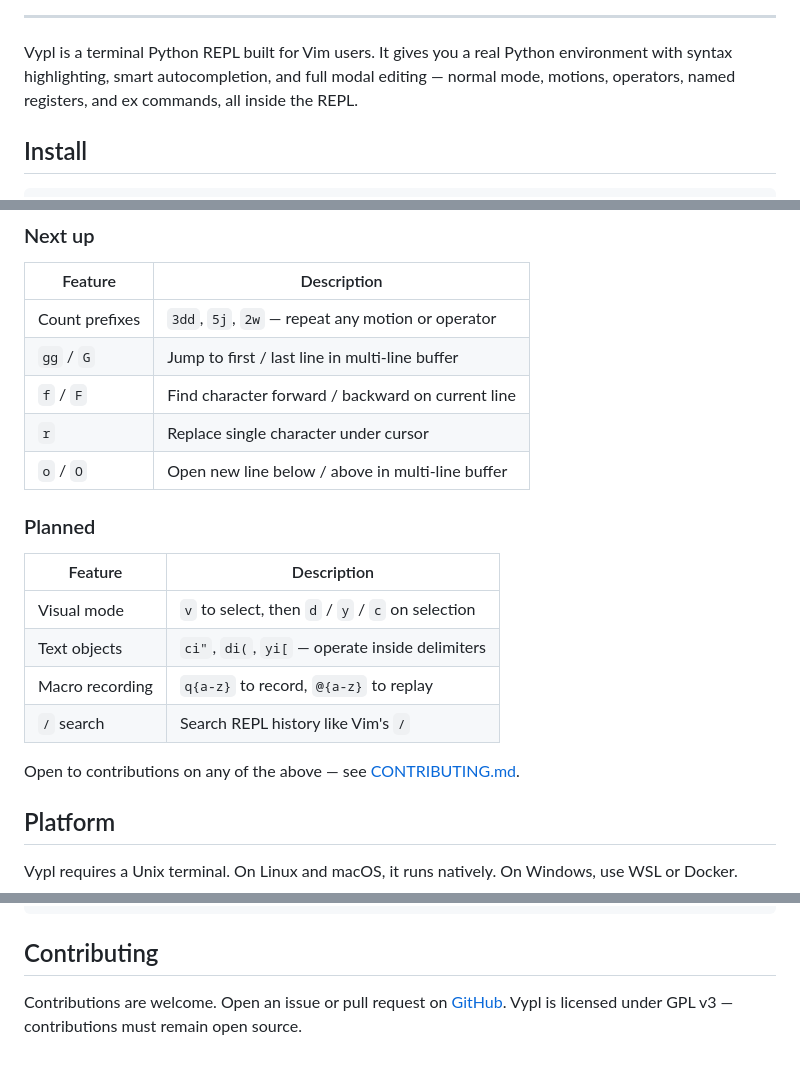
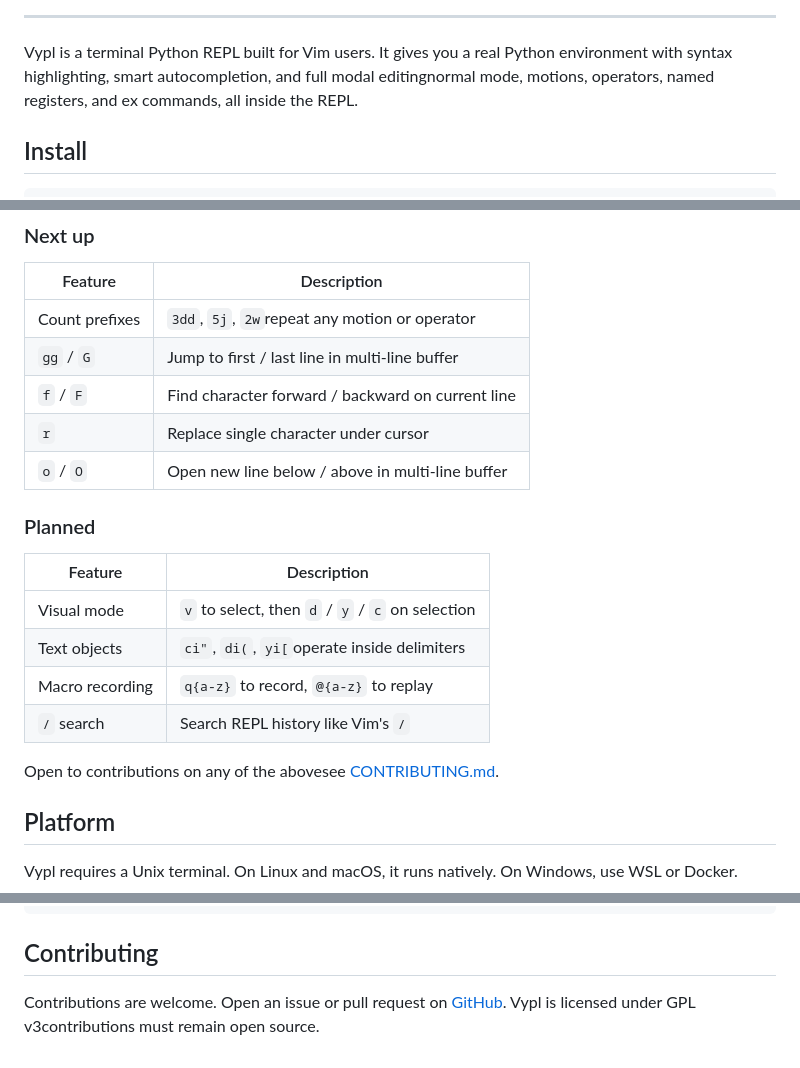
Before and after one commit to HoraDomu/Vypl, a Markdown page: README.md, 3 parts joined by grey strips. Rendered like a GitHub page.

```diff
--- a/README.md
+++ b/README.md
@@ -21,7 +21,7 @@
 
 ---
 
-Vypl is a terminal Python REPL built for Vim users. It gives you a real Python environment with syntax highlighting, smart autocompletion, and full modal editing — normal mode, motions, operators, named registers, and ex commands, all inside the REPL.
+Vypl is a terminal Python REPL built for Vim users. It gives you a real Python environment with syntax highlighting, smart autocompletion, and full modal editingnormal mode, motions, operators, named registers, and ex commands, all inside the REPL.
 
 ## Install
 
@@ -81,7 +81,7 @@ Type `:` in normal mode to enter command mode.
 ### Next up
 | Feature | Description |
 |---|---|
-| Count prefixes | `3dd`, `5j`, `2w` — repeat any motion or operator |
+| Count prefixes | `3dd`, `5j`, `2w`repeat any motion or operator |
 | `gg` / `G` | Jump to first / last line in multi-line buffer |
 | `f` / `F` | Find character forward / backward on current line |
 | `r` | Replace single character under cursor |
@@ -91,11 +91,11 @@ Type `:` in normal mode to enter command mode.
 | Feature | Description |
 |---|---|
 | Visual mode | `v` to select, then `d` / `y` / `c` on selection |
-| Text objects | `ci"`, `di(`, `yi[` — operate inside delimiters |
+| Text objects | `ci"`, `di(`, `yi[`operate inside delimiters |
 | Macro recording | `q{a-z}` to record, `@{a-z}` to replay |
 | `/` search | Search REPL history like Vim's `/` |
 
-Open to contributions on any of the above — see [CONTRIBUTING.md](CONTRIBUTING.md).
+Open to contributions on any of the abovesee [CONTRIBUTING.md](CONTRIBUTING.md).
 
 ## Platform
 
@@ -112,4 +112,4 @@ docker run -it vypl
 
 ## Contributing
 
-Contributions are welcome. Open an issue or pull request on [GitHub](https://github.com/HoraDomu/Vypl). Vypl is licensed under GPL v3 — contributions must remain open source.
+Contributions are welcome. Open an issue or pull request on [GitHub](https://github.com/HoraDomu/Vypl). Vypl is licensed under GPL v3contributions must remain open source.
```
